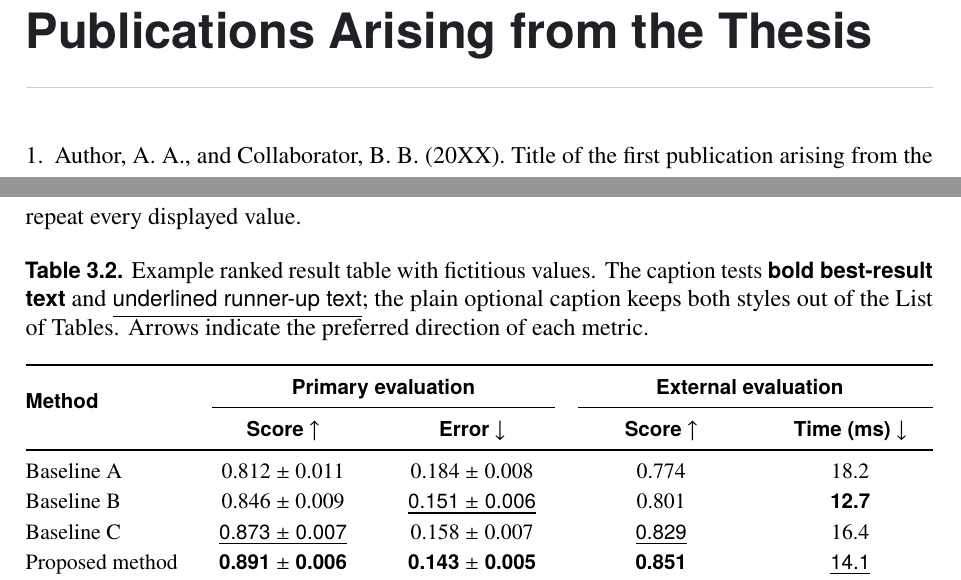
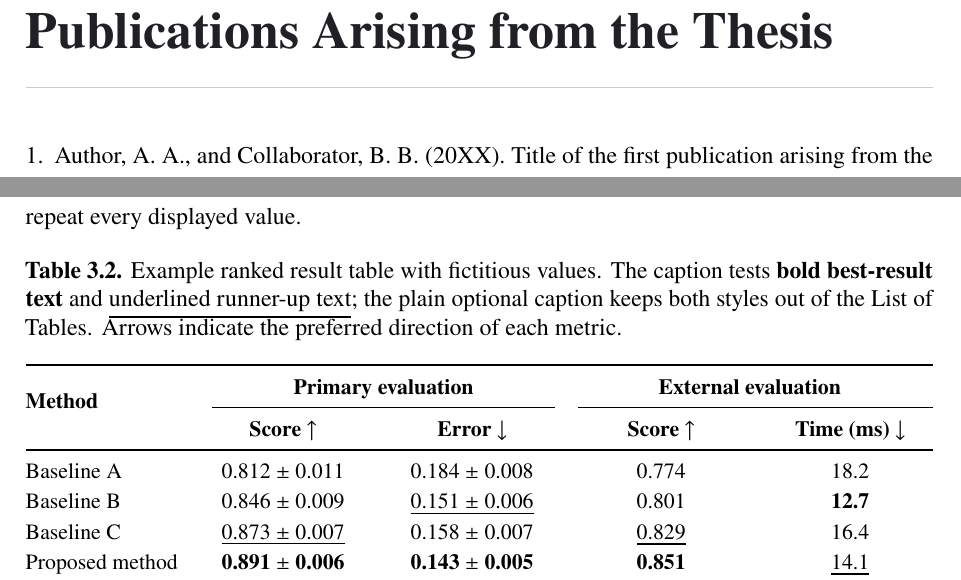
Before and after one commit to Allenem/PolyU-Thesis-LaTeX, a LaTeX thesis (main.tex, which reads metadata.tex, polyu-thesis.cls, preamble.tex): two parts of pages 6 and 23 of 27, joined at a grey line, cut so that both start at the same text. Compiled offline with pdfLaTeX.

Commit message:
Integrate PR #1 typography and accent proposal
Generated PDF and preview assets are intentionally excluded from this intermediate commit.

```diff
--- a/metadata.tex
+++ b/metadata.tex
@@ -14,6 +14,12 @@
 \newcommand{\awardyear}{20XX}
 
 \newcommand{\chiefsupervisor}{Name of Chief Supervisor}
+
+% Accent colour used for the table of contents, chapter labels, citations,
+% and clickable links. Keep `true` for PolyU red; change it to `false` for
+% an all-black, print-oriented thesis.
+\newif\ifthesisredaccent
+\thesisredaccenttrue % Use \thesisredaccentfalse to disable red text.
 
 % Leave this placeholder for a handwritten signature. To insert an electronic
 % signature, replace it with, for example:
--- a/polyu-thesis.cls
+++ b/polyu-thesis.cls
@@ -25,7 +25,10 @@
 % Load theorem support before newtxmath so both agree on the proof-end symbol.
 \RequirePackage{amsthm}
 \RequirePackage{newtxtext,newtxmath}
-% newtxtext already supplies an embedded Helvetica-compatible sans face.
+% The reference thesis uses Times New Roman for both body text and headings.
+% Keep the template portable under pdfLaTeX by mapping every sans-serif request
+% to newtx's metrically compatible Times face as well.
+\renewcommand{\sfdefault}{\rmdefault}
 \RequirePackage{microtype}
 \RequirePackage{setspace}
 \RequirePackage[table,dvipsnames]{xcolor}
@@ -298,6 +301,50 @@
   \clearpage
 }
 
+% Library copyright notice placed before the thesis cover, following the
+% ordering and wording used in accepted PolyU electronic theses.
+\newcommand{\makecopyrightundertaking}{%
+  \clearpage
+  \thispagestyle{empty}%
+  \begingroup
+    \singlespacing
+    \small
+    \noindent\includegraphics[width=72mm]{assets/polyu-library-header.png}\par
+    \vspace{10mm}
+    \noindent\rule{\textwidth}{0.4pt}\par
+    \vspace{5mm}
+    \begin{center}
+      {\large\bfseries Copyright Undertaking}
+    \end{center}
+    \vspace{10mm}
+    This thesis is protected by copyright, with all rights reserved.\par
+    \vspace{4mm}
+    \textbf{By reading and using the thesis, the reader understands and agrees to the following terms:}
+    \begin{enumerate}[leftmargin=8mm,itemsep=3mm,topsep=4mm]
+      \item The reader will abide by the rules and legal ordinances governing copyright regarding the use of the thesis.
+      \item The reader will use the thesis for the purpose of research or private study only and not for distribution or further reproduction or any other purpose.
+      \item The reader agrees to indemnify and hold the University harmless from and against any loss, damage, cost, liability or expenses arising from copyright infringement or unauthorized usage.
+    \end{enumerate}
+    \vfill
+    \noindent\fbox{%
+      \begin{minipage}{\dimexpr\textwidth-2\fboxsep-2\fboxrule\relax}
+        \centering\bfseries IMPORTANT\par
+        \vspace{2mm}
+        \raggedright\mdseries
+        If you have reasons to believe that any materials in this thesis are deemed not suitable to be distributed in this form, or a copyright owner having difficulty with the material being included in our database, please contact \href{mailto:lbsys@polyu.edu.hk}{lbsys@polyu.edu.hk} providing details. The Library will look into your claim and consider taking remedial action upon receipt of the written requests.
+      \end{minipage}%
+    }
+    \vfill
+    \begin{center}
+      \footnotesize
+      Pao Yue-kong Library, The Hong Kong Polytechnic University, Hung Hom, Kowloon, Hong Kong\par
+      \vspace{4mm}
+      \url{http://www.lib.polyu.edu.hk}
+    \end{center}
+  \endgroup
+  \clearpage
+}
+
 \newcommand{\makethesistitlepage}{%
   \thispagestyle{empty}%
   \begin{center}
--- a/preamble.tex
+++ b/preamble.tex
@@ -1,5 +1,15 @@
 % Packages and machine-readable PDF configuration belong here. Most users do
 % not need to edit this file when changing thesis content or front-matter items.
+
+% Apply the accent-colour choice from metadata.tex. Both named colours are
+% changed together so headings, contents entries, citations, and links remain
+% visually consistent. The switch does not affect the PolyU logo artwork.
+\ifthesisredaccent
+  % Keep the PolyU-red defaults defined by polyu-thesis.cls.
+\else
+  \colorlet{ThesisAccent}{black}
+  \colorlet{ThesisLink}{black}
+\fi
 
 \usepackage[
   backend=biber,
```
Also changed, not shown: main.tex (+2 -0 lines).
